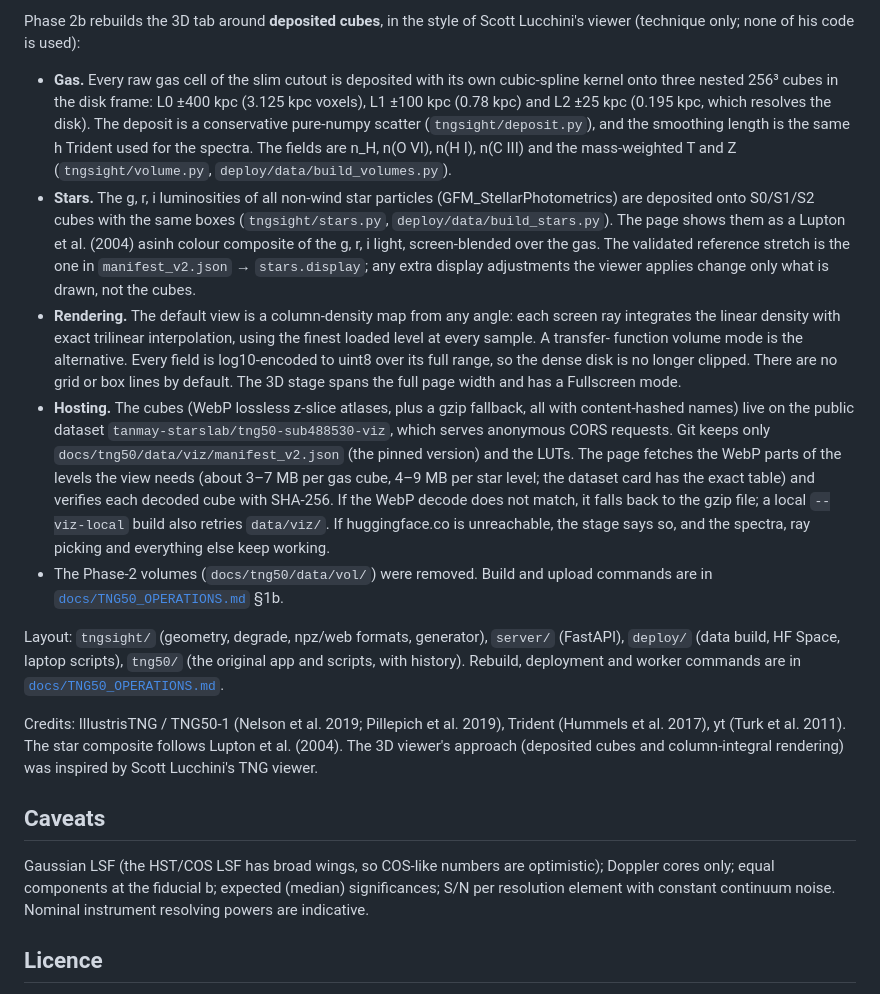
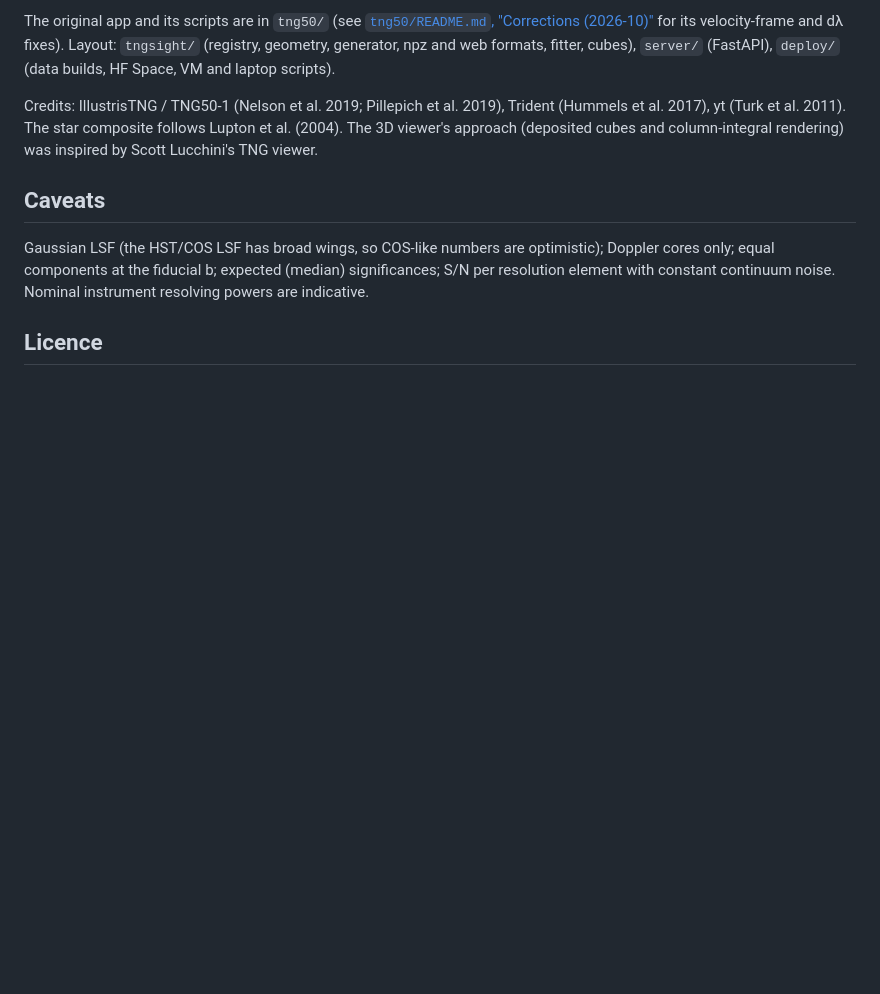
Before and after one commit to tanmay-starslab/cgm-absorber-requirements, a Markdown page: README.md, the part around one of its changes. Drawn GitHub-style; blank space fills up the shorter version.

```diff
--- a/README.md
+++ b/README.md
@@ -129,36 +140,8 @@ Phase 2 adds, in the same page:
 
-Phase 2b rebuilds the 3D tab around **deposited cubes**, in the style of Scott Lucchini's viewer (technique only;
-none of his code is used):
-
-- **Gas.** Every raw gas cell of the slim cutout is deposited with its own cubic-spline kernel onto three nested
-  256³ cubes in the disk frame: L0 ±400 kpc (3.125 kpc voxels), L1 ±100 kpc (0.78 kpc) and L2 ±25 kpc
-  (0.195 kpc, which resolves the disk). The deposit is a conservative pure-numpy scatter (`tngsight/deposit.py`),
-  and the smoothing length is the same h Trident used for the spectra. The fields are n_H, n(O VI), n(H I),
-  n(C III) and the mass-weighted T and Z (`tngsight/volume.py`, `deploy/data/build_volumes.py`).
-- **Stars.** The g, r, i luminosities of all non-wind star particles (GFM_StellarPhotometrics) are deposited onto
-  S0/S1/S2 cubes with the same boxes (`tngsight/stars.py`, `deploy/data/build_stars.py`). The page shows them as
-  a Lupton et al. (2004) asinh colour composite of the g, r, i light, screen-blended over the gas. The validated
-  reference stretch is the one in `manifest_v2.json` → `stars.display`; any extra display adjustments the viewer
-  applies change only what is drawn, not the cubes.
-- **Rendering.** The default view is a column-density map from any angle: each screen ray integrates the
-  linear density with exact trilinear interpolation, using the finest loaded level at every sample. A transfer-
-  function volume mode is the alternative. Every field is log10-encoded to uint8 over its full range, so the
-  dense disk is no longer clipped. There are no grid or box lines by default. The 3D stage spans the full page
-  width and has a Fullscreen mode.
-- **Hosting.** The cubes (WebP lossless z-slice atlases, plus a gzip fallback, all with content-hashed names)
-  live on the public dataset `tanmay-starslab/tng50-sub488530-viz`, which serves anonymous CORS requests. Git
-  keeps only `docs/tng50/data/viz/manifest_v2.json` (the pinned version) and the LUTs. The page fetches the
-  WebP parts of the levels the view needs (about 3–7 MB per gas cube, 4–9 MB per star level; the dataset card
-  has the exact table) and verifies each decoded cube with SHA-256. If the WebP decode does not match, it falls
-  back to the gzip file; a local `--viz-local` build also retries `data/viz/`. If huggingface.co is unreachable, the stage says so, and the spectra, ray picking and everything
-  else keep working.
-- The Phase-2 volumes (`docs/tng50/data/vol/`) were removed. Build and upload commands are in
-  [`docs/TNG50_OPERATIONS.md`](docs/TNG50_OPERATIONS.md) §1b.
-
-Layout: `tngsight/` (geometry, degrade, npz/web formats, generator), `server/` (FastAPI),
-`deploy/` (data build, HF Space, laptop scripts), `tng50/` (the original app and scripts, with
-history). Rebuild, deployment and worker commands are in
-[`docs/TNG50_OPERATIONS.md`](docs/TNG50_OPERATIONS.md).
+The original app and its scripts are in `tng50/` (see
+[`tng50/README.md`, "Corrections (2026-10)"](tng50/README.md#corrections-2026-10-velocity-frame-and-dλ) for its
+velocity-frame and dλ fixes). Layout: `tngsight/` (registry, geometry, generator, npz and web formats, fitter, cubes),
+`server/` (FastAPI), `deploy/` (data builds, HF Space, VM and laptop scripts).
 
 Credits: IllustrisTNG / TNG50-1 (Nelson et al. 2019; Pillepich et al. 2019), Trident (Hummels et
 al. 2017), yt (Turk et al. 2011). The star composite follows Lupton et al. (2004). The 3D viewer's approach
```
Also changed, not shown: other parts of README.md (+51 -40 lines), docs/TNG50_OPERATIONS.md (+193 -177 lines), server/README.md (+18 -16 lines).
